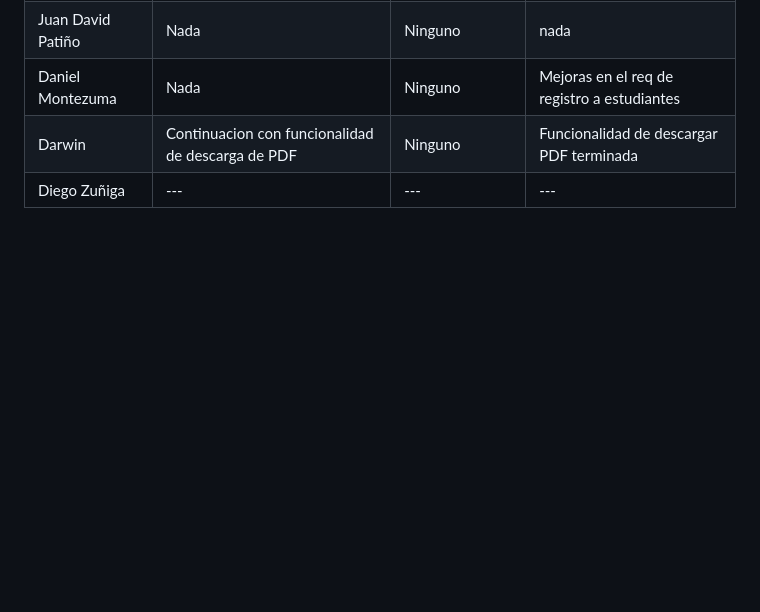
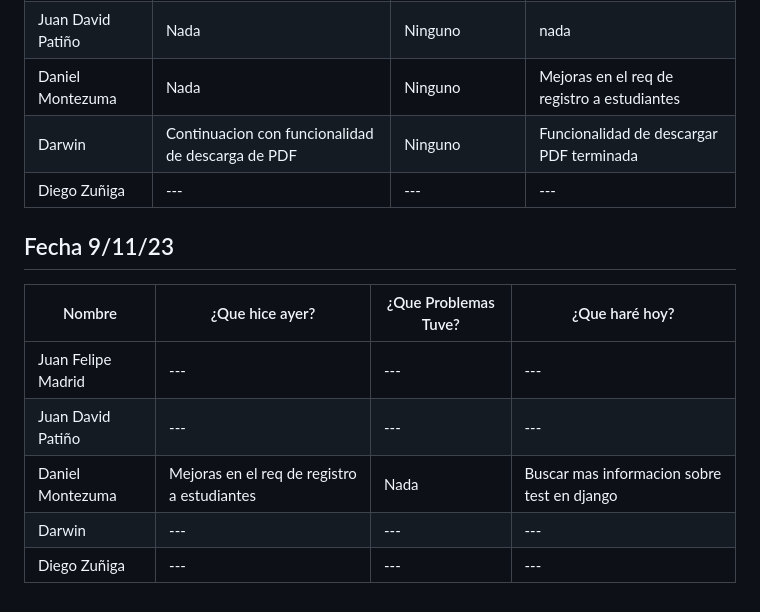
Before and after one commit to Juandap19/Final-Project, a Markdown page: Daily.md, the part around the change. Drawn GitHub-style; blank space fills up the shorter version.

Commit message:
docs: daily update

```diff
--- a/Daily.md
+++ b/Daily.md
@@ -314,3 +314,13 @@
 | Daniel Montezuma |Nada| Ninguno| Mejoras en el req de registro a estudiantes |
 | Darwin |Continuacion con funcionalidad de descarga de PDF | Ninguno | Funcionalidad de descargar PDF terminada |
 | Diego Zuñiga | ---|---|---|
+
+## Fecha 9/11/23
+
+|Nombre|¿Que hice ayer?|¿Que Problemas Tuve?|¿Que haré hoy?|
+|---|---|---|---|
+| Juan Felipe Madrid |---|---|---|
+| Juan David Patiño | ---|---|---|
+| Daniel Montezuma | Mejoras en el req de registro a estudiantes|Nada|Buscar mas informacion sobre test en django|
+| Darwin |---|---|---|
+| Diego Zuñiga | ---|---|---|
```
